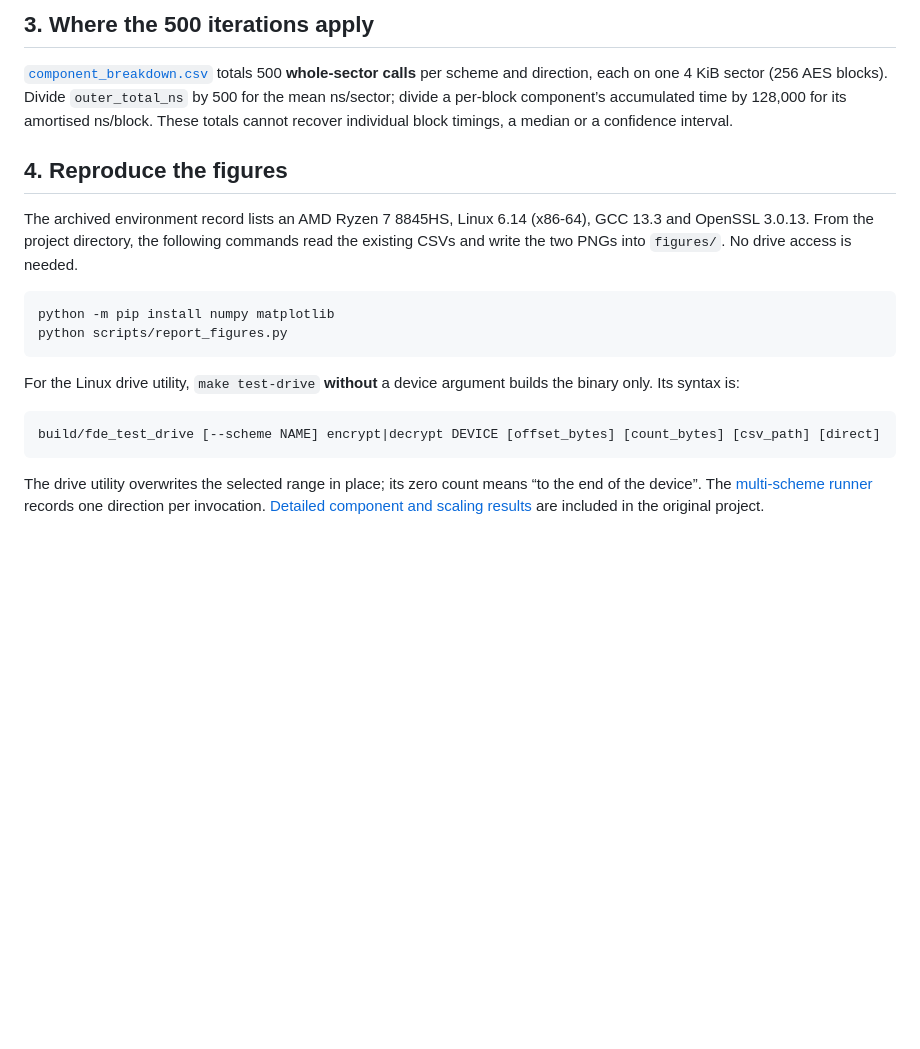
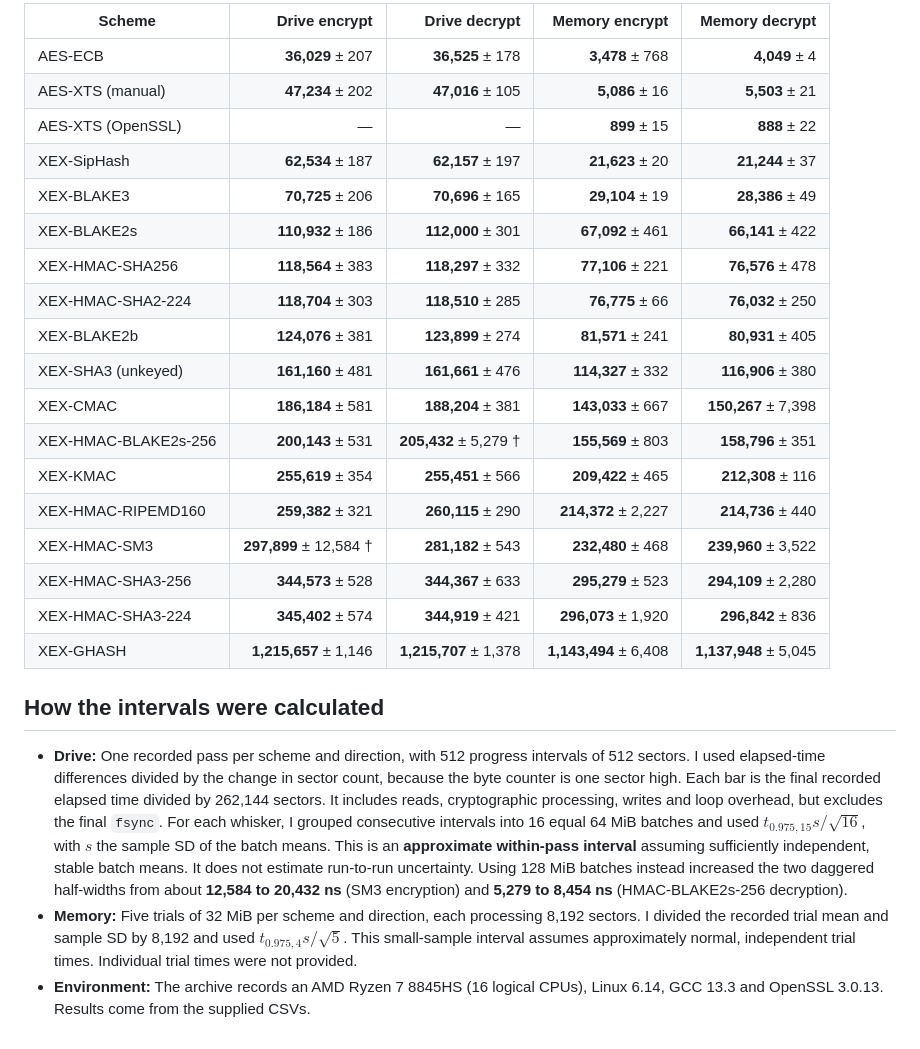
Before and after one commit to gelastropod/Research-YDSP, a Markdown page: fde-drive-0/README.md, the part around one of its changes. Drawn GitHub-style; blank space fills up the shorter version.

````diff
--- a/fde-drive-0/README.md
+++ b/fde-drive-0/README.md
@@ -58,21 +27,27 @@ Decryption was not uniformly faster: manual XTS took about 7% longer to decrypt
 
-## 3. Where the 500 iterations apply
+| Scheme | Drive encrypt | Drive decrypt | Memory encrypt | Memory decrypt |
+|---|---:|---:|---:|---:|
+| AES-ECB | **36,029** ± 207 | **36,525** ± 178 | **3,478** ± 768 | **4,049** ± 4 |
+| AES-XTS (manual) | **47,234** ± 202 | **47,016** ± 105 | **5,086** ± 16 | **5,503** ± 21 |
+| AES-XTS (OpenSSL) | — | — | **899** ± 15 | **888** ± 22 |
+| XEX-SipHash | **62,534** ± 187 | **62,157** ± 197 | **21,623** ± 20 | **21,244** ± 37 |
+| XEX-BLAKE3 | **70,725** ± 206 | **70,696** ± 165 | **29,104** ± 19 | **28,386** ± 49 |
+| XEX-BLAKE2s | **110,932** ± 186 | **112,000** ± 301 | **67,092** ± 461 | **66,141** ± 422 |
+| XEX-HMAC-SHA256 | **118,564** ± 383 | **118,297** ± 332 | **77,106** ± 221 | **76,576** ± 478 |
+| XEX-HMAC-SHA2-224 | **118,704** ± 303 | **118,510** ± 285 | **76,775** ± 66 | **76,032** ± 250 |
+| XEX-BLAKE2b | **124,076** ± 381 | **123,899** ± 274 | **81,571** ± 241 | **80,931** ± 405 |
+| XEX-SHA3 (unkeyed) | **161,160** ± 481 | **161,661** ± 476 | **114,327** ± 332 | **116,906** ± 380 |
+| XEX-CMAC | **186,184** ± 581 | **188,204** ± 381 | **143,033** ± 667 | **150,267** ± 7,398 |
+| XEX-HMAC-BLAKE2s-256 | **200,143** ± 531 | **205,432** ± 5,279 † | **155,569** ± 803 | **158,796** ± 351 |
+| XEX-KMAC | **255,619** ± 354 | **255,451** ± 566 | **209,422** ± 465 | **212,308** ± 116 |
+| XEX-HMAC-RIPEMD160 | **259,382** ± 321 | **260,115** ± 290 | **214,372** ± 2,227 | **214,736** ± 440 |
+| XEX-HMAC-SM3 | **297,899** ± 12,584 † | **281,182** ± 543 | **232,480** ± 468 | **239,960** ± 3,522 |
+| XEX-HMAC-SHA3-256 | **344,573** ± 528 | **344,367** ± 633 | **295,279** ± 523 | **294,109** ± 2,280 |
+| XEX-HMAC-SHA3-224 | **345,402** ± 574 | **344,919** ± 421 | **296,073** ± 1,920 | **296,842** ± 836 |
+| XEX-GHASH | **1,215,657** ± 1,146 | **1,215,707** ± 1,378 | **1,143,494** ± 6,408 | **1,137,948** ± 5,045 |
 
-[`component_breakdown.csv`](results/component_breakdown.csv) totals 500 **whole-sector calls** per scheme and direction, each on one 4 KiB sector (256 AES blocks). Divide `outer_total_ns` by 500 for the mean ns/sector; divide a per-block component’s accumulated time by 128,000 for its amortised ns/block. These totals cannot recover individual block timings, a median or a confidence interval.
+## How the intervals were calculated
 
-## 4. Reproduce the figures
-
-The archived environment record lists an AMD Ryzen 7 8845HS, Linux 6.14 (x86-64), GCC 13.3 and OpenSSL 3.0.13. From the project directory, the following commands read the existing CSVs and write the two PNGs into `figures/`. No drive access is needed.
-
-```sh
-python -m pip install numpy matplotlib
-python scripts/report_figures.py
-```
-
-For the Linux drive utility, `make test-drive` **without** a device argument builds the binary only. Its syntax is:
-
-```text
-build/fde_test_drive [--scheme NAME] encrypt|decrypt DEVICE [offset_bytes] [count_bytes] [csv_path] [direct]
-```
-
-The drive utility overwrites the selected range in place; its zero count means “to the end of the device”. The [multi-scheme runner](scripts/run_drive_schemes.sh) records one direction per invocation. [Detailed component and scaling results](RESULTS.md) are included in the original project.
+- **Drive:** One recorded pass per scheme and direction, with 512 progress intervals of 512 sectors. I used elapsed-time differences divided by the change in sector count, because the byte counter is one sector high. Each bar is the final recorded elapsed time divided by 262,144 sectors. It includes reads, cryptographic processing, writes and loop overhead, but excludes the final `fsync`. For each whisker, I grouped consecutive intervals into 16 equal 64 MiB batches and used $t_{0.975,15}s/\sqrt{16}$, with $s$ the sample SD of the batch means. This is an **approximate within-pass interval** assuming sufficiently independent, stable batch means. It does not estimate run-to-run uncertainty. Using 128 MiB batches instead increased the two daggered half-widths from about **12,584 to 20,432 ns** (SM3 encryption) and **5,279 to 8,454 ns** (HMAC-BLAKE2s-256 decryption).
+- **Memory:** Five trials of 32 MiB per scheme and direction, each processing 8,192 sectors. I divided the recorded trial mean and sample SD by 8,192 and used $t_{0.975,4}s/\sqrt{5}$. This small-sample interval assumes approximately normal, independent trial times. Individual trial times were not provided.
+- **Environment:** The archive records an AMD Ryzen 7 8845HS (16 logical CPUs), Linux 6.14, GCC 13.3 and OpenSSL 3.0.13. Results come from the supplied CSVs.
````
Also changed, not shown: other parts of fde-drive-0/README.md (+15 -46 lines), fde-drive-0/figures/disk-encryption.png (deleted), fde-drive-0/figures/drive-linear.png (added), fde-drive-0/figures/drive-log.png (added), fde-drive-0/figures/memory-linear.png (added), fde-drive-0/figures/memory-log.png (added), fde-drive-0/figures/ram-paired.png (deleted), 2 other files.
